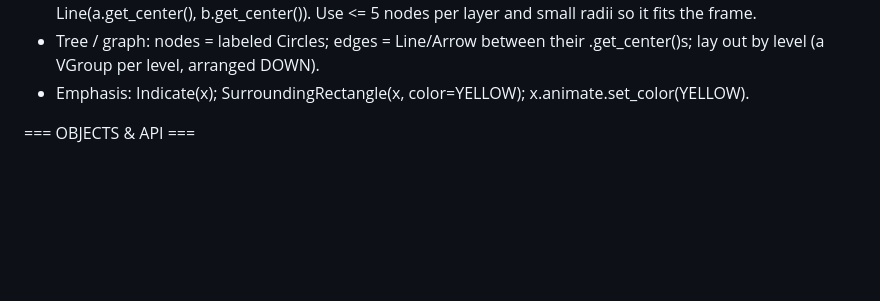
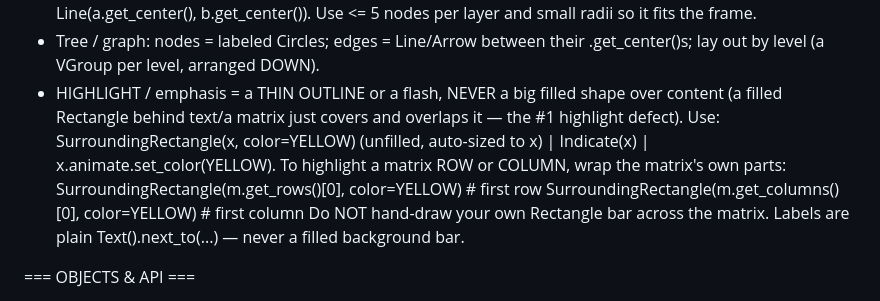
Before and after one commit to DevaanshShah/Lattice-, a Markdown page: prompts/manim-conventions.md, the part around the change. GitHub-like rendering; blank space fills up the shorter version.

Commit message:
fix(prompt): highlights must be thin outlines/Indicate, not filled bars over content
Observed defect: model marked matrix rows/columns with big filled Rectangle bars that overlapped and covered the matrix. Rule added: highlight = SurroundingRectangle (unfilled, auto-sized) or Indicate; for a matrix row/col wrap m.get_rows()[i]/get_columns()[j]; never hand-draw a Rectangle bar across content; labels are plain Text.next_to, not filled background bars. Not an API issue (code ran) — pure codegen-design fix.

```diff
--- a/prompts/manim-conventions.md
+++ b/prompts/manim-conventions.md
@@ -49,7 +49,14 @@ class GeneratedScene(Scene):
   place layers with VGroup(layer1, layer2, ...).arrange(RIGHT, buff=2.0); connect nodes with Line(a.get_center(), b.get_center()).
   Use <= 5 nodes per layer and small radii so it fits the frame.
 - Tree / graph: nodes = labeled Circles; edges = Line/Arrow between their .get_center()s; lay out by level (a VGroup per level, arranged DOWN).
-- Emphasis: Indicate(x); SurroundingRectangle(x, color=YELLOW); x.animate.set_color(YELLOW).
+- HIGHLIGHT / emphasis = a THIN OUTLINE or a flash, NEVER a big filled shape over content (a filled
+  Rectangle behind text/a matrix just covers and overlaps it — the #1 highlight defect). Use:
+  SurroundingRectangle(x, color=YELLOW) (unfilled, auto-sized to x) | Indicate(x) | x.animate.set_color(YELLOW).
+  To highlight a matrix ROW or COLUMN, wrap the matrix's own parts:
+    SurroundingRectangle(m.get_rows()[0], color=YELLOW)      # first row
+    SurroundingRectangle(m.get_columns()[0], color=YELLOW)   # first column
+  Do NOT hand-draw your own Rectangle bar across the matrix. Labels are plain Text().next_to(...) —
+  never a filled background bar.
 
 === OBJECTS & API ===
 - Words: Text("..."). Math: MathTex(r"..."). Shapes: Circle, Square, Rectangle, Arrow, Line, Dot,
```
